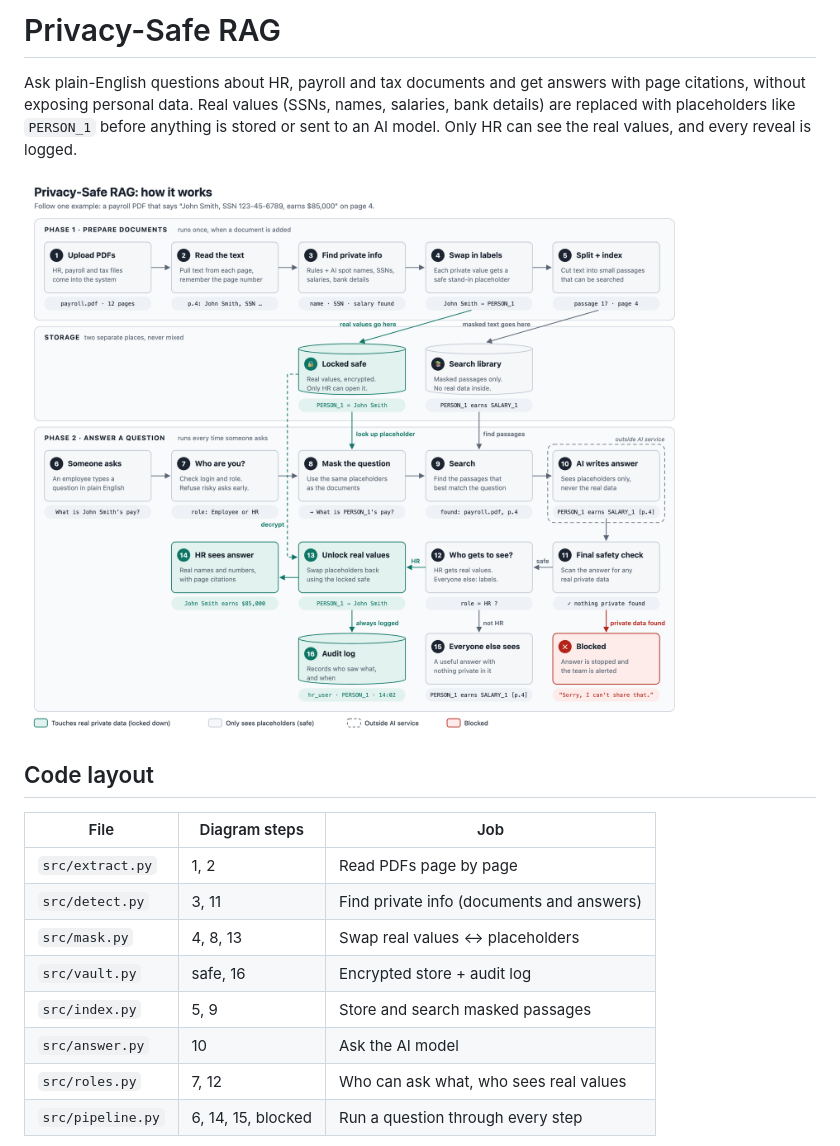
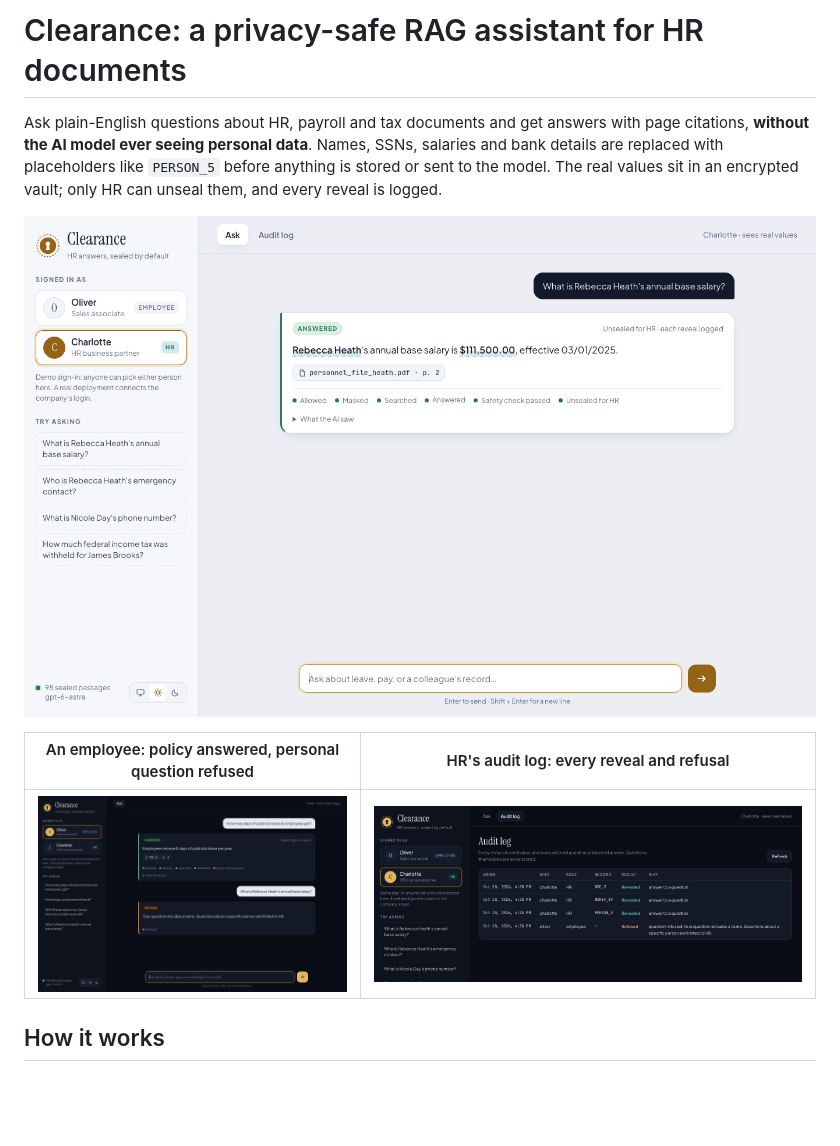
Before and after one commit to WajidShaik10/clearance-privacy-rag, a Markdown page: README.md, the part around one of its changes. Rendered like a GitHub page; pictures changed too: docs/screenshots/audit-dark.png (added), docs/screenshots/employee-dark.png (added), docs/screenshots/hr-light.png (added); blank space fills up the shorter version.

```diff
--- a/README.md
+++ b/README.md
@@ -1,19 +1,12 @@
- # Privacy-Safe RAG
+# Clearance: a privacy-safe RAG assistant for HR documents
 
-Ask plain-English questions about HR, payroll and tax documents and get answers with page citations, without exposing personal data. Real values (SSNs, names, salaries, bank details) are replaced with placeholders like `PERSON_1` before anything is stored or sent to an AI model. Only HR can see the real values, and every reveal is logged.
+Ask plain-English questions about HR, payroll and tax documents and get answers with page citations, **without the AI model ever seeing personal data**. Names, SSNs, salaries and bank details are replaced with placeholders like `PERSON_5` before anything is stored or sent to the model. The real values sit in an encrypted vault; only HR can unseal them, and every reveal is logged.
 
-![How it works](docs/system-design-explained.png)
+![HR sees real values, unsealed and logged](docs/screenshots/hr-light.png)
 
-## Code layout
+| An employee: policy answered, personal question refused | HR's audit log: every reveal and refusal |
+|---|---|
+| ![Employee view: policy answer, personal question refused](docs/screenshots/employee-dark.png) | ![Audit log](docs/screenshots/audit-dark.png) |
 
-| File | Diagram steps | Job |
-|---|---|---|
-| `src/extract.py` | 1, 2 | Read PDFs page by page |
-| `src/detect.py` | 3, 11 | Find private info (documents and answers) |
-| `src/mask.py` | 4, 8, 13 | Swap real values ↔ placeholders |
-| `src/vault.py` | safe, 16 | Encrypted store + audit log |
-| `src/index.py` | 5, 9 | Store and search masked passages |
-| `src/answer.py` | 10 | Ask the AI model |
-| `src/roles.py` | 7, 12 | Who can ask what, who sees real values |
-| `src/pipeline.py` | 6, 14, 15, blocked | Run a question through every step |
+## How it works
 
```
Also changed, not shown: other parts of README.md (+98 -38 lines), docs/demo-script.md (added, +70 -0 lines), docs/screenshots/home-dark.png (added), 7 other files.
